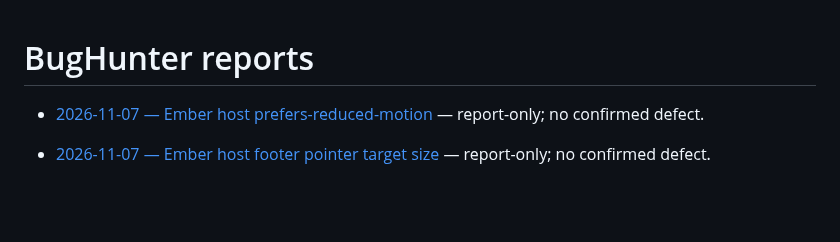
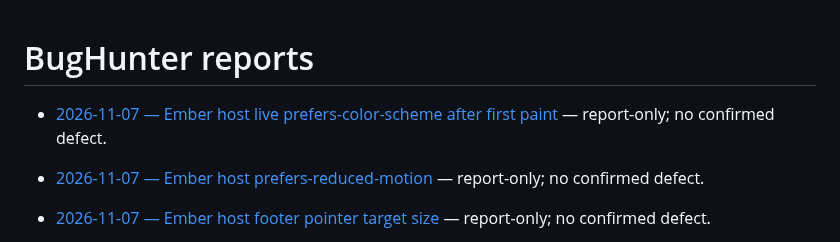
Before and after one commit to qrati-labs/qrati-connect-ember-example, a Markdown page: docs/bughunter/INDEX.md, the part around the change. Rendered like a GitHub page; blank space fills up the shorter version.

Commit message:
docs(bughunter): audit Ember live prefers-color-scheme (#72)
* docs(bughunter): audit Ember live prefers-color-scheme

Report-only review of host theme vs OS scheme after first paint.

* docs(bughunter): insert measured timing for Ember OS-theme audit

```diff
--- a/docs/bughunter/INDEX.md
+++ b/docs/bughunter/INDEX.md
@@ -1,4 +1,6 @@
 # BugHunter reports
+
+- [2026-11-07 — Ember host live prefers-color-scheme after first paint](reports/20261107T064238Z-ember-os-theme-live.md) — report-only; no confirmed defect.
 
 - [2026-11-07 — Ember host prefers-reduced-motion](reports/20261107T061938Z-ember-reduced-motion.md) — report-only; no confirmed defect.
 
```
Also changed, not shown: 1 other file.
